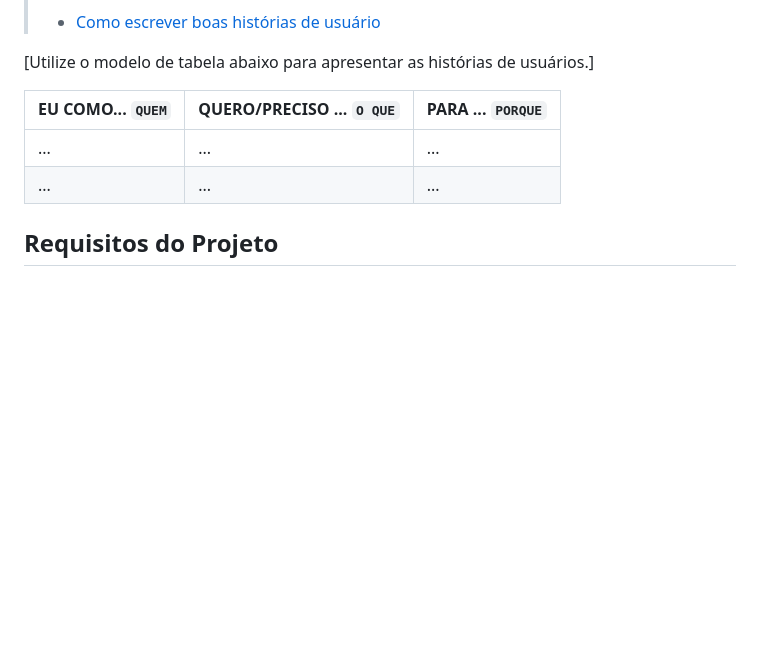
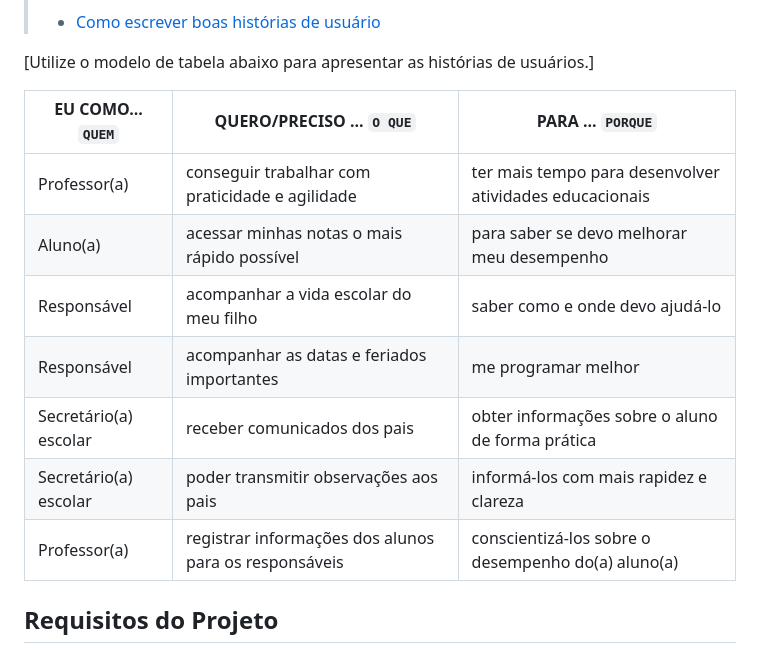
Before and after one commit to ICEI-PUC-Minas-PMV-ADS/pmv-ads-2024-1-e1-proj-web-t5-pmv-ads-2024-1-e1-projedusync, a Markdown page: documentos/02-Especificação do Projeto.md, the part around the change. Drawn GitHub-style; blank space fills up the shorter version.

```diff
--- a/documentos/02-Especificação do Projeto.md
+++ b/documentos/02-Especificação do Projeto.md
@@ -98,8 +98,14 @@
 
 |EU COMO... `QUEM`   | QUERO/PRECISO ... `O QUE` |PARA ... `PORQUE`                 |
 |--------------------|---------------------------|----------------------------------|
-| ...                | ...                       | ...                              |
-| ...                | ...                       | ...                              |
+| Professor(a)       | conseguir trabalhar com praticidade e agilidade    | ter mais tempo para desenvolver atividades educacionais |
+| Aluno(a)           | acessar minhas notas o mais rápido possível        | para saber se devo melhorar meu desempenho              |
+| Responsável        | acompanhar a vida escolar do meu filho                       | saber como e onde devo ajudá-lo               |
+| Responsável        | acompanhar as datas e feriados importantes                   | me programar melhor                           |
+| Secretário(a) escolar | receber comunicados dos pais                              | obter informações sobre o aluno de forma prática  |
+| Secretário(a) escolar | poder transmitir observações aos pais                     | informá-los com mais rapidez e clareza  |
+| Professor(a)  | registrar informações dos alunos para os responsáveis | conscientizá-los sobre o desempenho do(a) aluno(a) |
+
 
 ## Requisitos do Projeto
 
```
